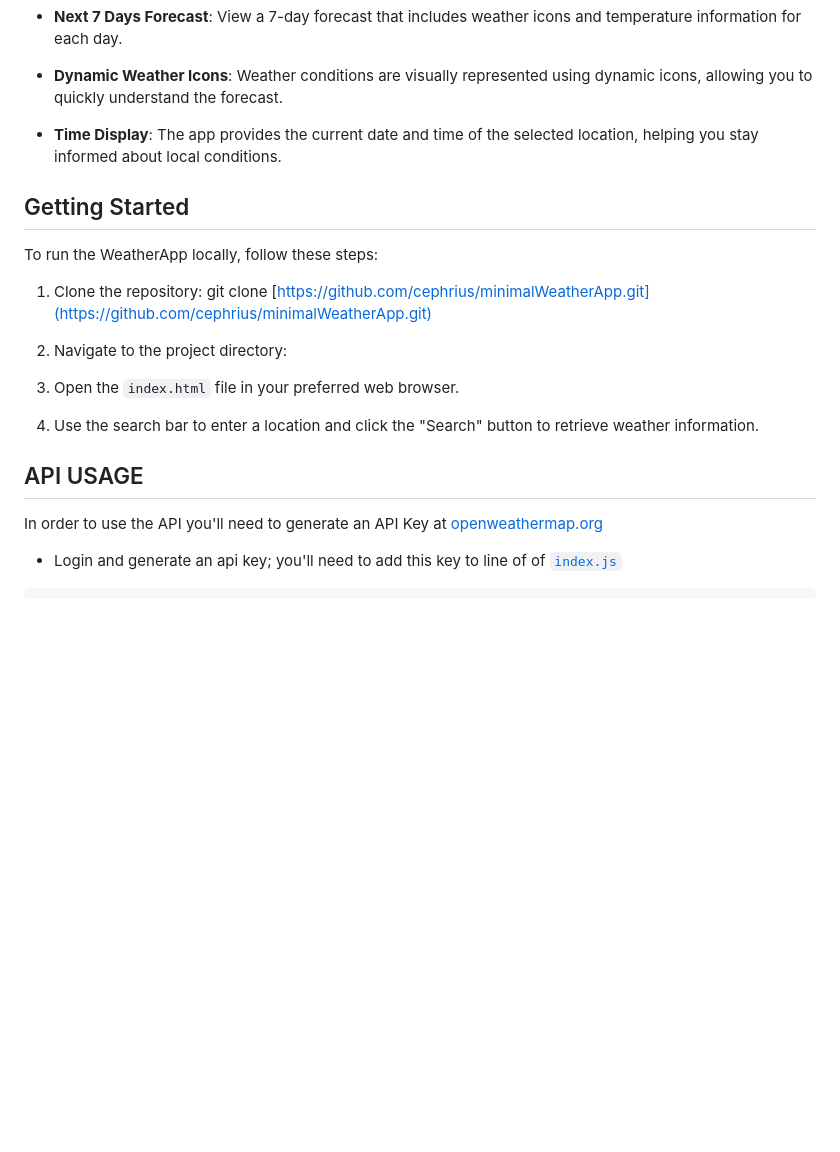
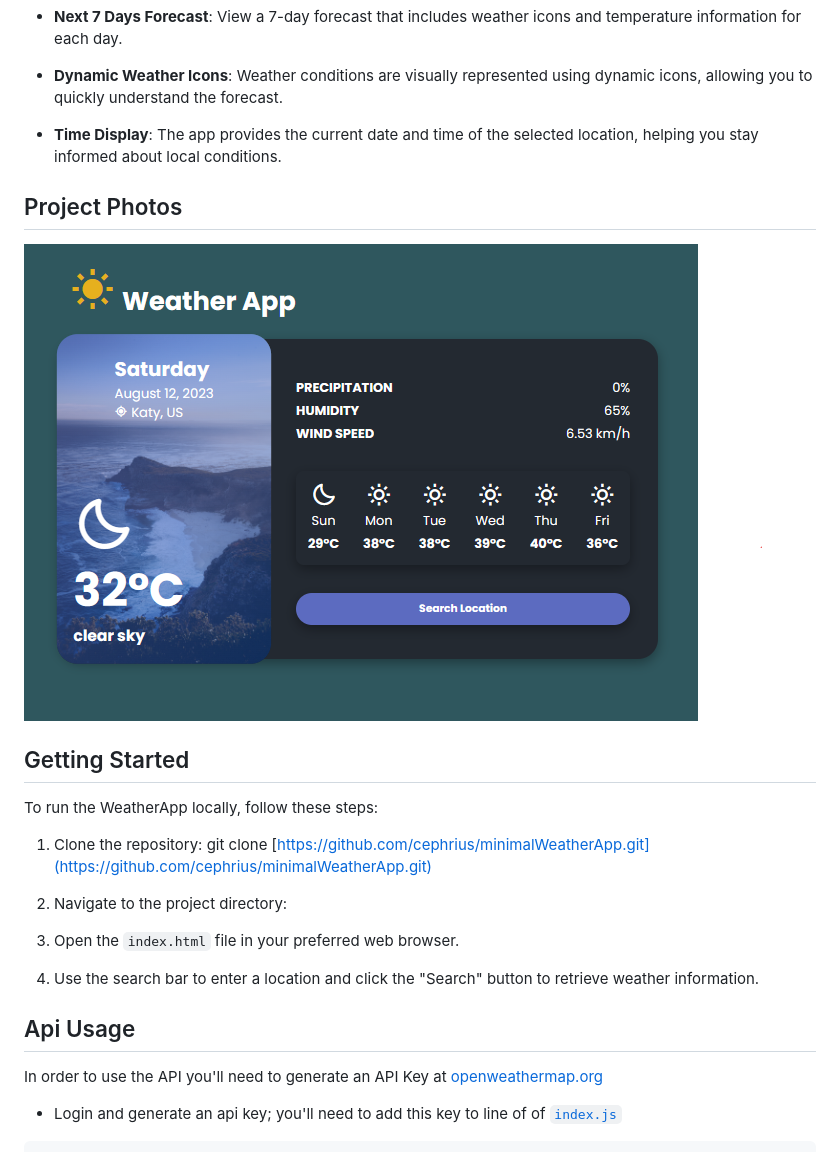
Before and after one commit to Cephrius/minimalWeatherApp, a Markdown page: README.md, the part around the change. Rendered like a GitHub page; pictures changed too: screenshot.png (added); blank space fills up the shorter version.

Commit message:
Added screenshot of the project.

```diff
--- a/README.md
+++ b/README.md
@@ -14,6 +14,10 @@ Welcome to WeatherApp, a simple web application that provides weather forecasts
 
 - **Time Display**: The app provides the current date and time of the selected location, helping you stay informed about local conditions.
 
+
+## Project Photos
+![screenshot](screenshot.png)
+
 ## Getting Started
 
 To run the WeatherApp locally, follow these steps:
@@ -29,7 +33,7 @@ git clone [https://github.com/cephrius/minimalWeatherApp.git](https://github.com
 
 4. Use the search bar to enter a location and click the "Search" button to retrieve weather information.
 
-## API USAGE
+## Api Usage
 
 In order to use the API you'll need to generate an API Key at [openweathermap.org](openweathermap.org)
 - Login and generate an api key; you'll need to add this key to line of of [`index.js`](index.js)
```
